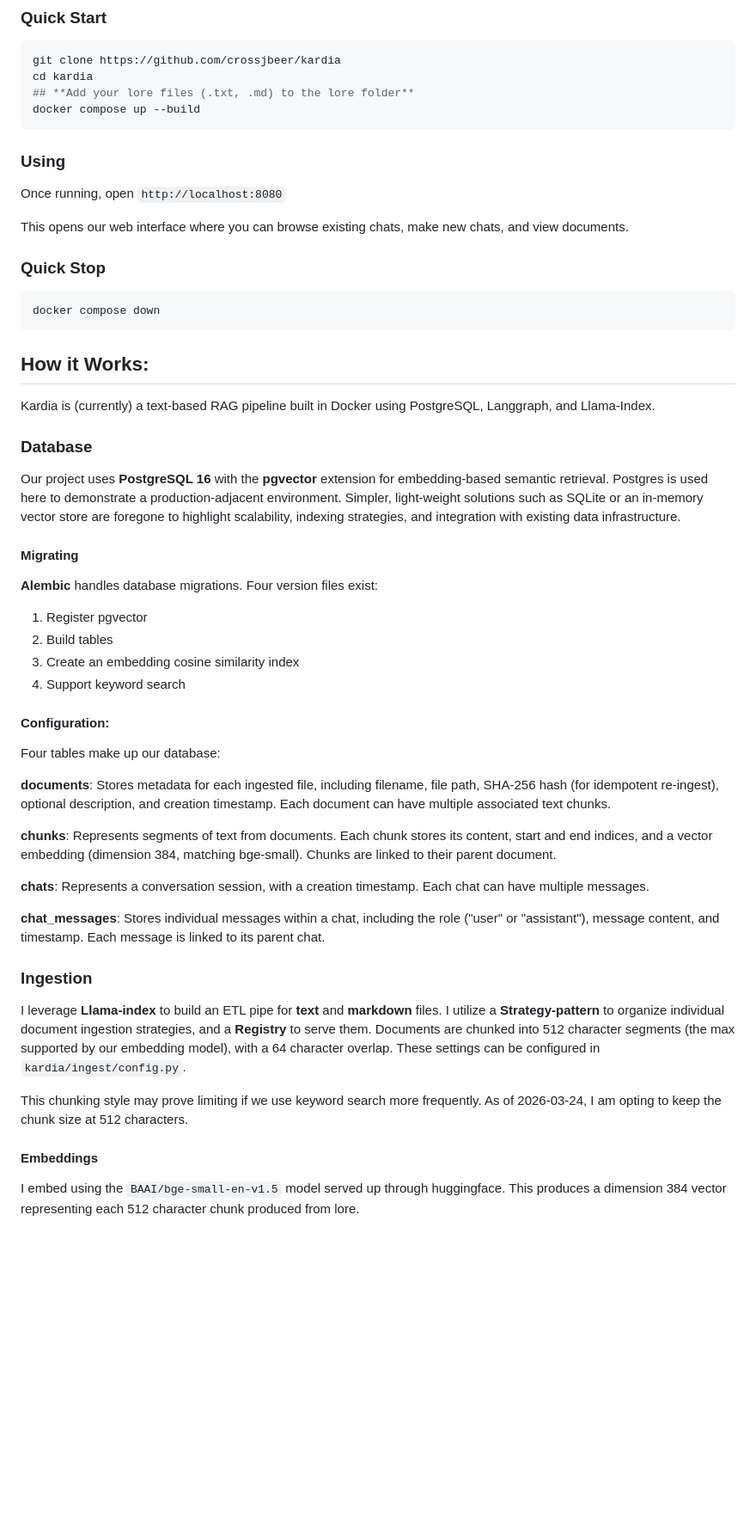
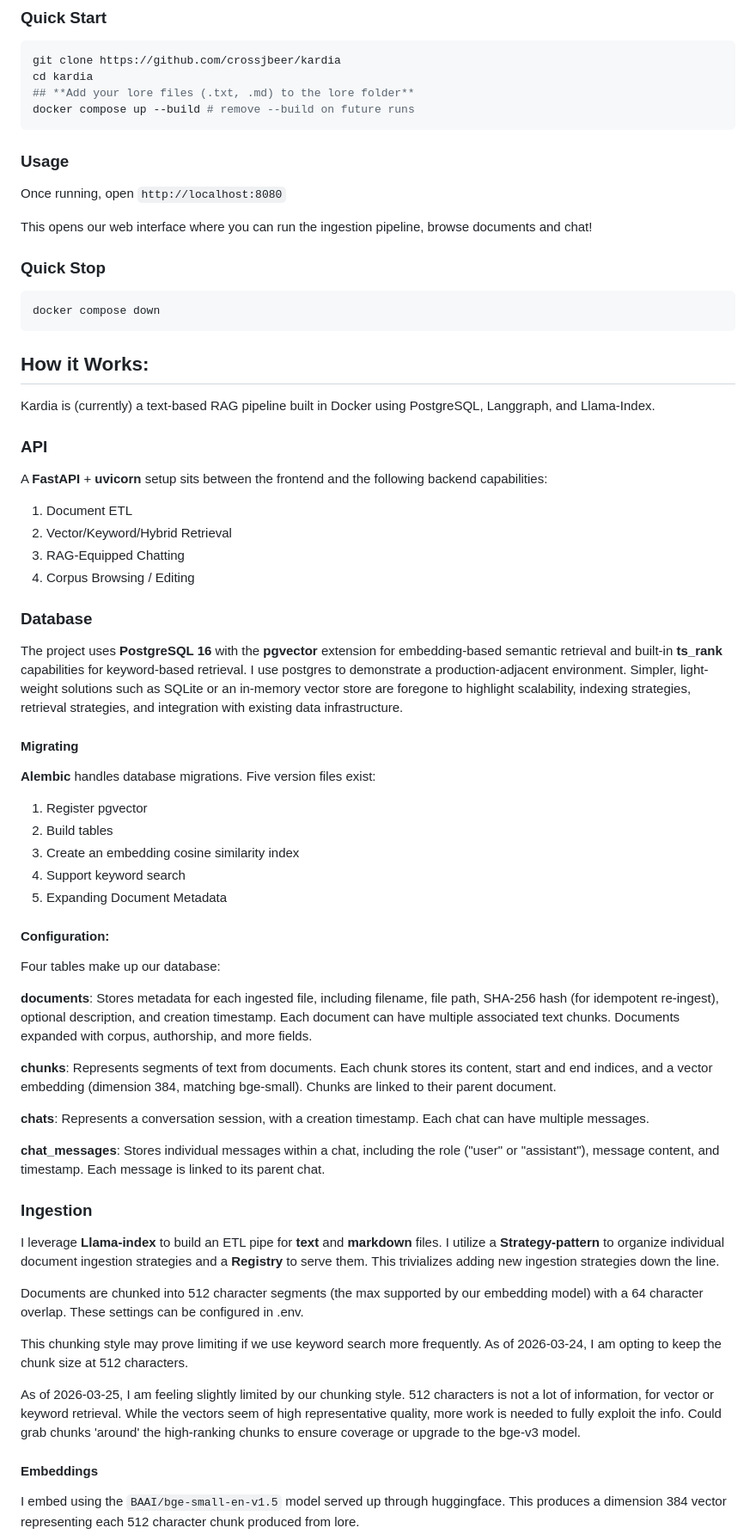
Before and after one commit to crossjbeer/kardia, a Markdown page: README.md, the part around one of its changes. Shown at 86% size. Drawn GitHub-style; blank space fills up the shorter version.

Commit message:
Info on our API, ingestion strategy, and new hybrid retrieval method

````diff
--- a/README.md
+++ b/README.md
@@ -26,13 +28,13 @@ docker compose version
 git clone https://github.com/crossjbeer/kardia
 cd kardia
 ## **Add your lore files (.txt, .md) to the lore folder**
-docker compose up --build
+docker compose up --build # remove --build on future runs
 ```
 
-### Using
+### Usage
 Once running, open `http://localhost:8080`
 
-This opens our web interface where you can browse existing chats, make new chats, and view documents.
+This opens our web interface where you can run the ingestion pipeline, browse documents and chat!
 
 ### Quick Stop
 ```bash
@@ -42,20 +44,28 @@ docker compose down
 ## How it Works:
 Kardia is (currently) a text-based RAG pipeline built in Docker using PostgreSQL, Langgraph, and Llama-Index.
 
+### API
+A **FastAPI** + **uvicorn** setup sits between the frontend and the following backend capabilities:
+1. Document ETL
+2. Vector/Keyword/Hybrid Retrieval
+3. RAG-Equipped Chatting
+4. Corpus Browsing / Editing
+
 ### Database
-Our project uses **PostgreSQL 16** with the **pgvector** extension for embedding-based semantic retrieval. Postgres is used here to demonstrate a production-adjacent environment. Simpler, light-weight solutions such as SQLite or an in-memory vector store are foregone to highlight scalability, indexing strategies, and integration with existing data infrastructure.
+The project uses **PostgreSQL 16** with the **pgvector** extension for embedding-based semantic retrieval and built-in **ts_rank** capabilities for keyword-based retrieval. I use postgres to demonstrate a production-adjacent environment. Simpler, light-weight solutions such as SQLite or an in-memory vector store are foregone to highlight scalability, indexing strategies, retrieval strategies, and integration with existing data infrastructure.
 
 #### Migrating
-**Alembic** handles database migrations. Four version files exist:
+**Alembic** handles database migrations. Five version files exist:
 1. Register pgvector
 2. Build tables
 3. Create an embedding cosine similarity index
 4. Support keyword search
+5. Expanding Document Metadata
 
 #### Configuration:
 Four tables make up our database:
 
-**documents**: Stores metadata for each ingested file, including filename, file path, SHA-256 hash (for idempotent re-ingest), optional description, and creation timestamp. Each document can have multiple associated text chunks.
+**documents**: Stores metadata for each ingested file, including filename, file path, SHA-256 hash (for idempotent re-ingest), optional description, and creation timestamp. Each document can have multiple associated text chunks. Documents expanded with corpus, authorship, and more fields.
 
 **chunks**: Represents segments of text from documents. Each chunk stores its content, start and end indices, and a vector embedding (dimension 384, matching bge-small). Chunks are linked to their parent document.
 
@@ -64,9 +74,13 @@ Four tables make up our database:
 **chat_messages**: Stores individual messages within a chat, including the role ("user" or "assistant"), message content, and timestamp. Each message is linked to its parent chat.
 
 ### Ingestion
-I leverage **Llama-index** to build an ETL pipe for **text** and **markdown** files. I utilize a **Strategy-pattern** to organize individual document ingestion strategies, and a **Registry** to serve them.  Documents are chunked into 512 character segments (the max supported by our embedding model), with a 64 character overlap. These settings can be configured in `kardia/ingest/config.py`.
+I leverage **Llama-index** to build an ETL pipe for **text** and **markdown** files. I utilize a **Strategy-pattern** to organize individual document ingestion strategies and a **Registry** to serve them. This trivializes adding new ingestion strategies down the line.
+
+Documents are chunked into 512 character segments (the max supported by our embedding model) with a 64 character overlap. These settings can be configured in .env.
 
 This chunking style may prove limiting if we use keyword search more frequently. As of 2026-03-24, I am opting to keep the chunk size at 512 characters.
+
+As of 2026-03-25, I am feeling slightly limited by our chunking style. 512 characters is not a lot of information, for vector or keyword retrieval. While the vectors seem of high representative quality, more work is needed to fully exploit the info. Could grab chunks 'around' the high-ranking chunks to ensure coverage or upgrade to the bge-v3 model.
 
 #### Embeddings
 I embed using the `BAAI/bge-small-en-v1.5` model served up through huggingface. This produces a dimension 384 vector representing each 512 character chunk produced from lore.
````
Also changed, not shown: other parts of README.md (+9 -6 lines).
